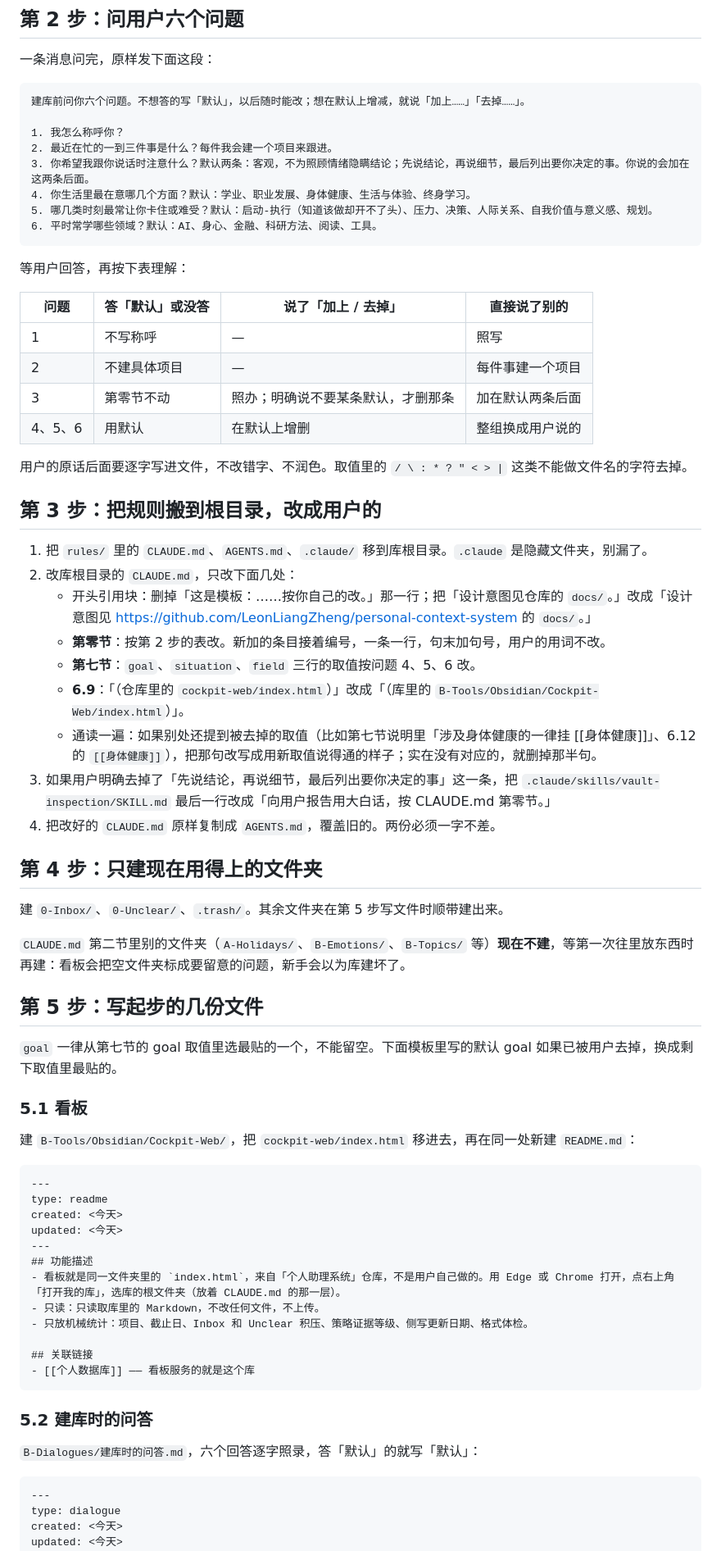
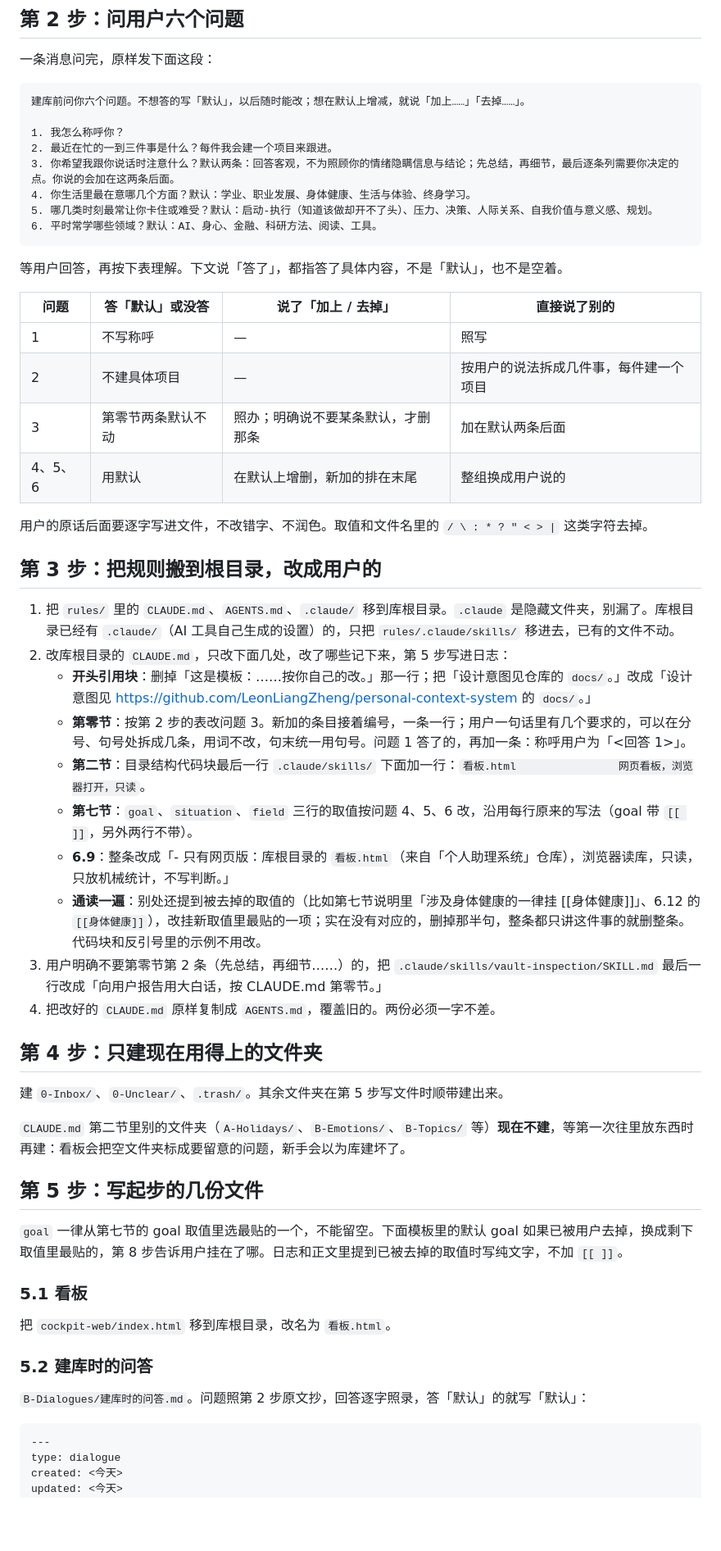
Before and after one commit to LeonLiangZheng/Personal-context-system, a Markdown page: setup/给AI的建库步骤.md, the part around one of its changes. Shown at 82% size. Rendered like a GitHub page; blank space fills up the shorter version.

Commit message:
建库步骤第二轮修改：看板放根目录，称呼写进对话原则，问答连问题一起记
Co-Authored-By: Claude Opus 5.5 (1M context) <noreply@anthropic.com>
Claude-Session: https://claude.ai/code/session_01Bp6xTF8KKydpdY5JyBtC1K

````diff
--- a/setup/给AI的建库步骤.md
+++ b/setup/给AI的建库步骤.md
@@ -31,33 +31,34 @@
 
 1. 我怎么称呼你？
 2. 最近在忙的一到三件事是什么？每件我会建一个项目来跟进。
-3. 你希望我跟你说话时注意什么？默认两条：客观，不为照顾情绪隐瞒结论；先说结论，再说细节，最后列出要你决定的事。你说的会加在这两条后面。
+3. 你希望我跟你说话时注意什么？默认两条：回答客观，不为照顾你的情绪隐瞒信息与结论；先总结，再细节，最后逐条列需要你决定的点。你说的会加在这两条后面。
 4. 你生活里最在意哪几个方面？默认：学业、职业发展、身体健康、生活与体验、终身学习。
 5. 哪几类时刻最常让你卡住或难受？默认：启动-执行（知道该做却开不了头）、压力、决策、人际关系、自我价值与意义感、规划。
 6. 平时常学哪些领域？默认：AI、身心、金融、科研方法、阅读、工具。
 ```
 
-等用户回答，再按下表理解：
+等用户回答，再按下表理解。下文说「答了」，都指答了具体内容，不是「默认」，也不是空着。
 
 | 问题 | 答「默认」或没答 | 说了「加上 / 去掉」 | 直接说了别的 |
 |---|---|---|---|
 | 1 | 不写称呼 | — | 照写 |
-| 2 | 不建具体项目 | — | 每件事建一个项目 |
-| 3 | 第零节不动 | 照办；明确说不要某条默认，才删那条 | 加在默认两条后面 |
-| 4、5、6 | 用默认 | 在默认上增删 | 整组换成用户说的 |
+| 2 | 不建具体项目 | — | 按用户的说法拆成几件事，每件建一个项目 |
+| 3 | 第零节两条默认不动 | 照办；明确说不要某条默认，才删那条 | 加在默认两条后面 |
+| 4、5、6 | 用默认 | 在默认上增删，新加的排在末尾 | 整组换成用户说的 |
 
-用户的原话后面要逐字写进文件，不改错字、不润色。取值里的 `/ \ : * ? " < > |` 这类不能做文件名的字符去掉。
+用户的原话后面要逐字写进文件，不改错字、不润色。取值和文件名里的 `/ \ : * ? " < > |` 这类字符去掉。
 
 ## 第 3 步：把规则搬到根目录，改成用户的
 
-1. 把 `rules/` 里的 `CLAUDE.md`、`AGENTS.md`、`.claude/` 移到库根目录。`.claude` 是隐藏文件夹，别漏了。
-2. 改库根目录的 `CLAUDE.md`，只改下面几处：
-   - 开头引用块：删掉「这是模板：……按你自己的改。」那一行；把「设计意图见仓库的 `docs/`。」改成「设计意图见 https://github.com/LeonLiangZheng/personal-context-system 的 `docs/`。」
-   - **第零节**：按第 2 步的表改。新加的条目接着编号，一条一行，句末加句号，用户的用词不改。
-   - **第七节**：`goal`、`situation`、`field` 三行的取值按问题 4、5、6 改。
-   - **6.9**：「（仓库里的 `cockpit-web/index.html`）」改成「（库里的 `B-Tools/Obsidian/Cockpit-Web/index.html`）」。
-   - 通读一遍：如果别处还提到被去掉的取值（比如第七节说明里「涉及身体健康的一律挂 [[身体健康]]」、6.12 的 `[[身体健康]]`），把那句改写成用新取值说得通的样子；实在没有对应的，就删掉那半句。
-3. 如果用户明确去掉了「先说结论，再说细节，最后列出要你决定的事」这一条，把 `.claude/skills/vault-inspection/SKILL.md` 最后一行改成「向用户报告用大白话，按 CLAUDE.md 第零节。」
+1. 把 `rules/` 里的 `CLAUDE.md`、`AGENTS.md`、`.claude/` 移到库根目录。`.claude` 是隐藏文件夹，别漏了。库根目录已经有 `.claude/`（AI 工具自己生成的设置）的，只把 `rules/.claude/skills/` 移进去，已有的文件不动。
+2. 改库根目录的 `CLAUDE.md`，只改下面几处，改了哪些记下来，第 5 步写进日志：
+   - **开头引用块**：删掉「这是模板：……按你自己的改。」那一行；把「设计意图见仓库的 `docs/`。」改成「设计意图见 https://github.com/LeonLiangZheng/personal-context-system 的 `docs/`。」
+   - **第零节**：按第 2 步的表改问题 3。新加的条目接着编号，一条一行；用户一句话里有几个要求的，可以在分号、句号处拆成几条，用词不改，句末统一用句号。问题 1 答了的，再加一条：称呼用户为「<回答 1>」。
+   - **第二节**：目录结构代码块最后一行 `.claude/skills/` 下面加一行：`看板.html                网页看板，浏览器打开，只读`。
+   - **第七节**：`goal`、`situation`、`field` 三行的取值按问题 4、5、6 改，沿用每行原来的写法（goal 带 `[[ ]]`，另外两行不带）。
+   - **6.9**：整条改成「- 只有网页版：库根目录的 `看板.html`（来自「个人助理系统」仓库），浏览器读库，只读，只放机械统计，不写判断。」
+   - **通读一遍**：别处还提到被去掉的取值的（比如第七节说明里「涉及身体健康的一律挂 [[身体健康]]」、6.12 的 `[[身体健康]]`），改挂新取值里最贴的一项；实在没有对应的，删掉那半句，整条都只讲这件事的就删整条。代码块和反引号里的示例不用改。
+3. 用户明确不要第零节第 2 条（先总结，再细节……）的，把 `.claude/skills/vault-inspection/SKILL.md` 最后一行改成「向用户报告用大白话，按 CLAUDE.md 第零节。」
 4. 把改好的 `CLAUDE.md` 原样复制成 `AGENTS.md`，覆盖旧的。两份必须一字不差。
 
 ## 第 4 步：只建现在用得上的文件夹
@@ -68,30 +69,15 @@
 
 ## 第 5 步：写起步的几份文件
 
-`goal` 一律从第七节的 goal 取值里选最贴的一个，不能留空。下面模板里写的默认 goal 如果已被用户去掉，换成剩下取值里最贴的。
+`goal` 一律从第七节的 goal 取值里选最贴的一个，不能留空。下面模板里的默认 goal 如果已被用户去掉，换成剩下取值里最贴的，第 8 步告诉用户挂在了哪。日志和正文里提到已被去掉的取值时写纯文字，不加 `[[ ]]`。
 
 ### 5.1 看板
 
-建 `B-Tools/Obsidian/Cockpit-Web/`，把 `cockpit-web/index.html` 移进去，再在同一处新建 `README.md`：
-
-```markdown
----
-type: readme
-created: <今天>
-updated: <今天>
----
-## 功能描述
-- 看板就是同一文件夹里的 `index.html`，来自「个人助理系统」仓库，不是用户自己做的。用 Edge 或 Chrome 打开，点右上角「打开我的库」，选库的根文件夹（放着 CLAUDE.md 的那一层）。
-- 只读：只读取库里的 Markdown，不改任何文件，不上传。
-- 只放机械统计：项目、截止日、Inbox 和 Unclear 积压、策略证据等级、侧写更新日期、格式体检。
-
-## 关联链接
-- [[个人数据库]] —— 看板服务的就是这个库
-```
+把 `cockpit-web/index.html` 移到库根目录，改名为 `看板.html`。
 
 ### 5.2 建库时的问答
 
-`B-Dialogues/建库时的问答.md`，六个回答逐字照录，答「默认」的就写「默认」：
+`B-Dialogues/建库时的问答.md`。问题照第 2 步原文抄，回答逐字照录，答「默认」的就写「默认」：
 
 ```markdown
 ---
````
Also changed, not shown: other parts of setup/给AI的建库步骤.md (+44 -47 lines), 上手指南.md (+1 -1 lines).
